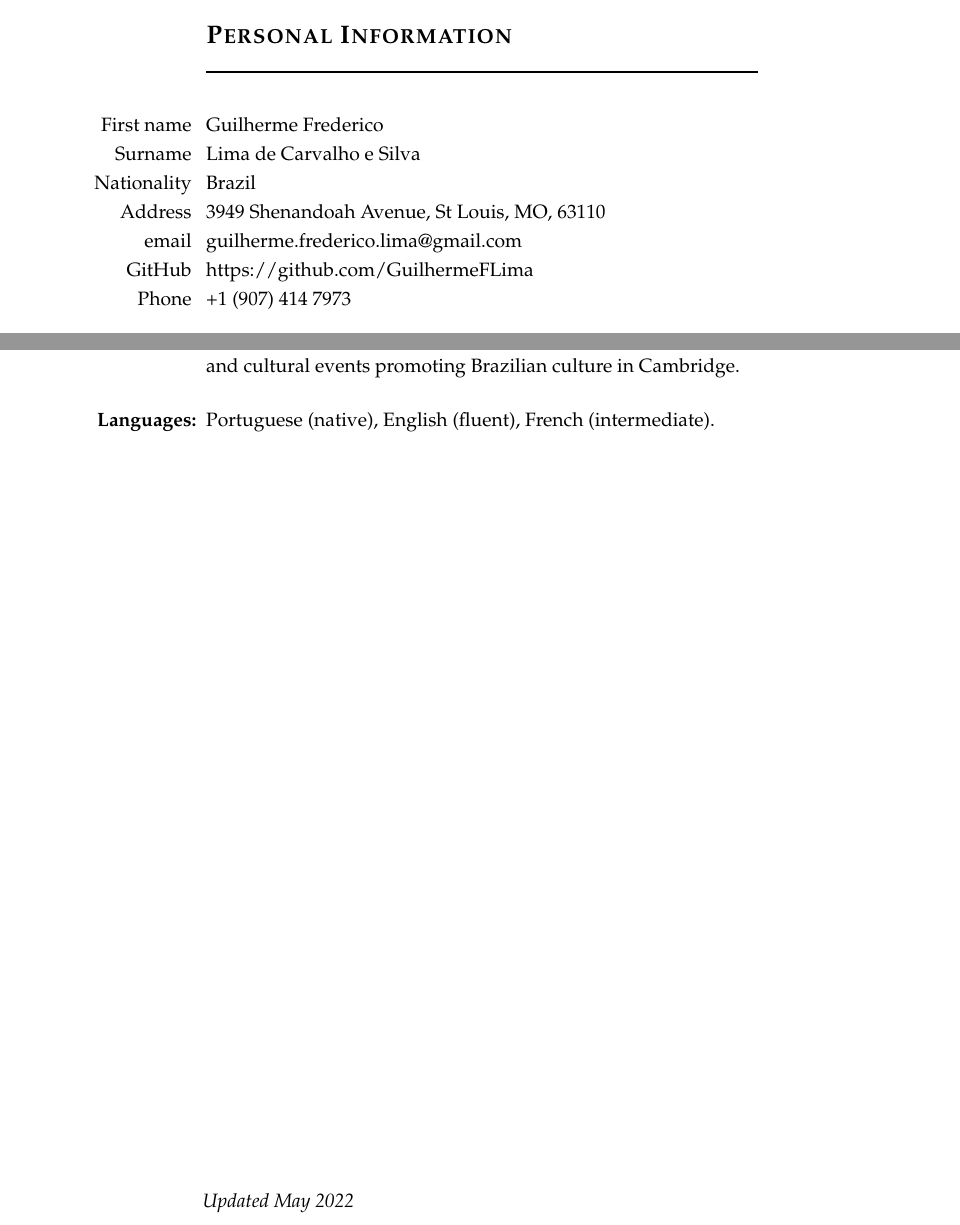
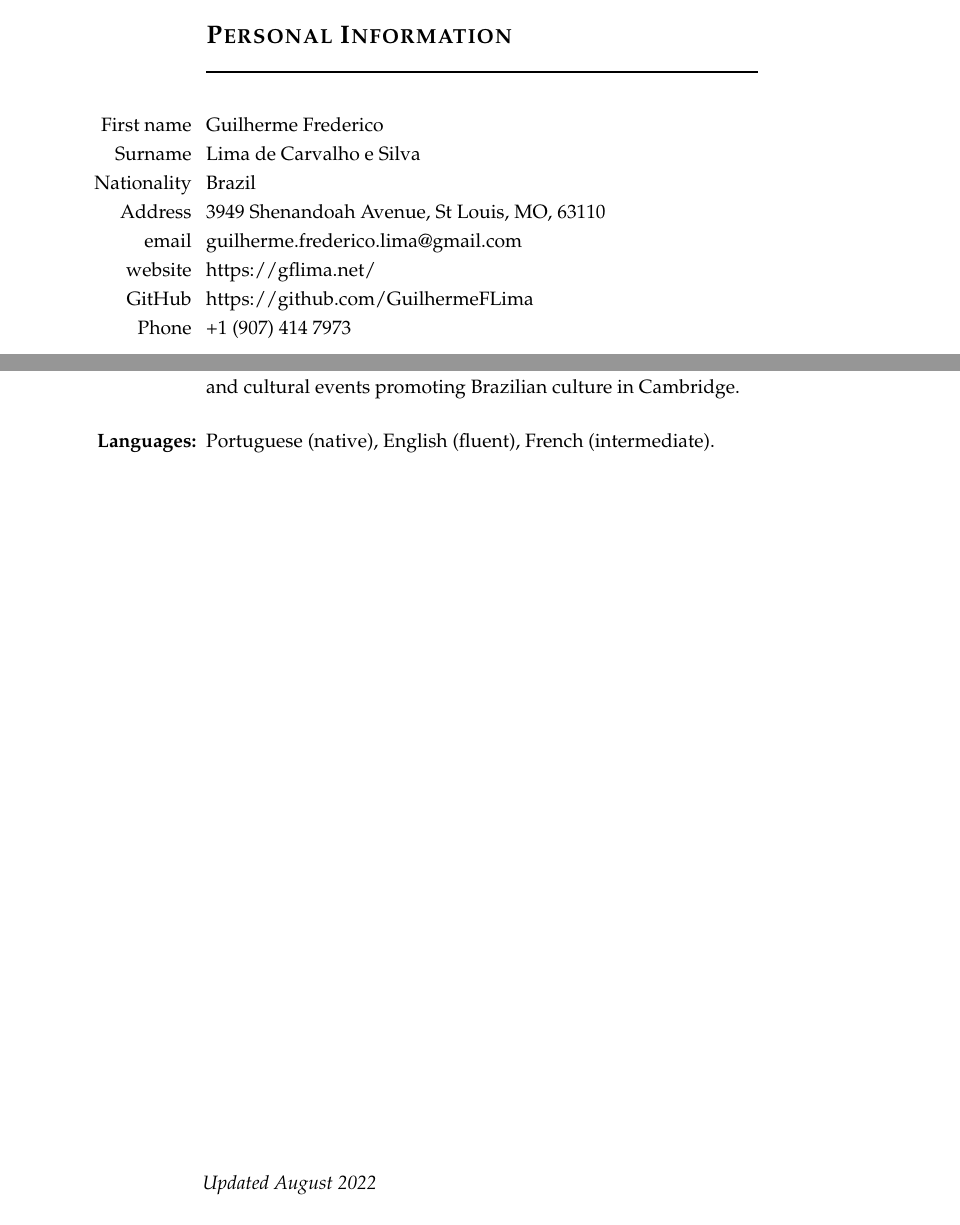
Before and after one commit to GuilhermeFLima/CurriculaVitae, a LaTeX CV (CVjob.tex): two parts of pages 1 and 4 of 4, joined at a grey line, cut so that both start at the same text. Compiled offline with pdfLaTeX.

Commit message:
Aug update

```diff
--- a/CVjob.tex
+++ b/CVjob.tex
@@ -52,6 +52,7 @@ Apr 2002 -- June 2006 \=\kill
 \> Nationality \' Brazil \\
 \> Address  \' 3949 Shenandoah Avenue, St Louis, MO, 63110 \\
 \> email \' guilherme.frederico.lima@gmail.com \\
+\> website \' https://gflima.net/ \\
 \> GitHub \' https://github.com/GuilhermeFLima \\
 \> Phone  \' +1 (907) 414 7973 \\
 \end{tabbing}
@@ -237,5 +238,5 @@ of the \\ \> \textbf{Cambridge University Brazilian Society}, which organises ac
 \> \textbf{Languages:}\' Portuguese (native), English (fluent), French (intermediate). \\
 \end{tabbing}
 \vspace*{\fill}
-\hspace{3.5cm} \textit{Updated May 2022}
+\hspace{3.5cm} \textit{Updated August 2022}
 \end{document}
```
Also changed, not shown: CVacademicGF.pdf, CVjob.pdf.
